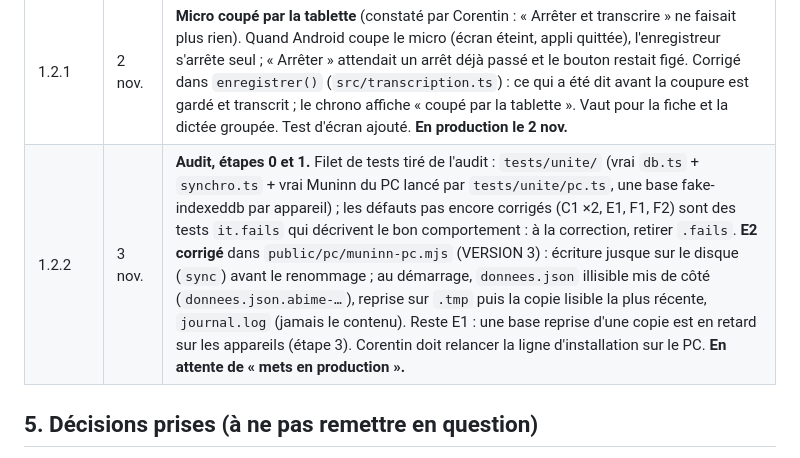
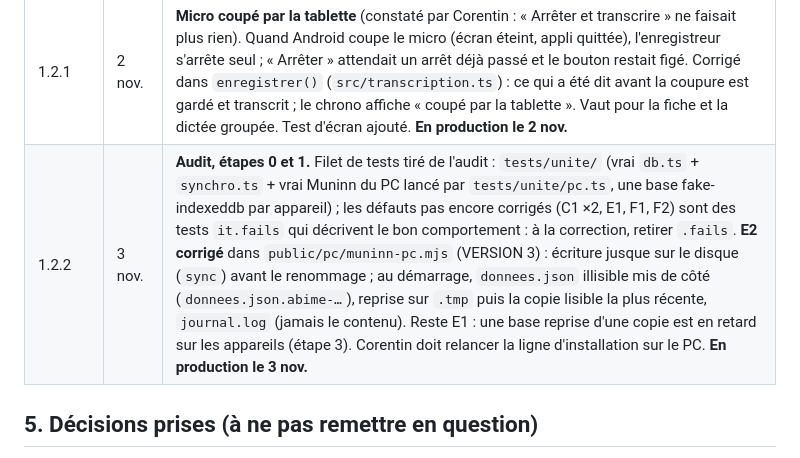
Before and after one commit to corentin-pinas/Projet-1, a Markdown page: REPRISE.md, the part around the change. Drawn GitHub-style.

Commit message:
Notes : 1.2.2 en production
Co-Authored-By: Claude Opus 5.5 <noreply@anthropic.com>
Claude-Session: https://claude.ai/code/session_011jprbHjdNCoRxeQbiCFXRS

```diff
--- a/REPRISE.md
+++ b/REPRISE.md
@@ -81,7 +81,7 @@ PWA (Vite + TypeScript, sans framework), données **dans la tablette** (IndexedD
 | 1.1.2 | 1er nov. | Premier essai réel de la dictée (2 min) : échec instantané. Cause trouvée : pip installe `av` 19 (lecture du son), qui n'accepte plus `metadata_errors` passé par faster-whisper 1.2.1 → `TypeError` à chaque enregistrement. Installateur : `av==18.1.0` figé (décodage webm/opus et filtre des silences vérifiés ici avec av 18.1.0). `voix.py` : journal `C:\ProgramData\Muninn\voix.log` (jamais le texte dicté), cause de l'échec renvoyée à l'appli, nouvel essai sans filtre des silences si onnxruntime échoue ; la dictée affiche la cause sous « L'enregistrement n'a pas pu être transcrit ». Relancer l'installateur sur le PC après la mise en production. **En production le 1er nov.** **Validé en vrai le 1er nov.** : dictée de 2 min transcrite en 1 min environ, texte jugé « très bien » par Corentin, rangée sans souci. |
 | 1.2.0 | 1er nov. | **« Enregistrer ma séance » sur la fiche d'un patient** (choix de Corentin) : `src/voix-seance.ts` (même enregistreur et même Whisper du PC que la dictée groupée), bouton au-dessus du texte dans le formulaire d'une séance (nouvelle ou modifiée), texte transcrit ajouté au texte déjà tapé. **Sans relecture (choix de Corentin)** : sitôt la voix transcrite, la séance est enregistrée (fiche) ou la dictée est rangée (dictée groupée) ; filets : texte d'origine consultable, « Modifier », « Annuler cette dictée » ; si l'IA ne répond pas, le texte reste dans la dictée ; enregistrement impossible pendant que le micro tourne ; micro coupé dès que le formulaire se ferme ou qu'on change d'écran ; enregistrement raté gardé avec « Réessayer ». **En production le 1er nov.** |
 | 1.2.1 | 2 nov. | **Micro coupé par la tablette** (constaté par Corentin : « Arrêter et transcrire » ne faisait plus rien). Quand Android coupe le micro (écran éteint, appli quittée), l'enregistreur s'arrête seul ; « Arrêter » attendait un arrêt déjà passé et le bouton restait figé. Corrigé dans `enregistrer()` (`src/transcription.ts`) : ce qui a été dit avant la coupure est gardé et transcrit ; le chrono affiche « coupé par la tablette ». Vaut pour la fiche et la dictée groupée. Test d'écran ajouté. **En production le 2 nov.** |
-| 1.2.2 | 3 nov. | **Audit, étapes 0 et 1.** Filet de tests tiré de l'audit : `tests/unite/` (vrai `db.ts` + `synchro.ts` + vrai Muninn du PC lancé par `tests/unite/pc.ts`, une base fake-indexeddb par appareil) ; les défauts pas encore corrigés (C1 ×2, E1, F1, F2) sont des tests `it.fails` qui décrivent le bon comportement : à la correction, retirer `.fails`. **E2 corrigé** dans `public/pc/muninn-pc.mjs` (VERSION 3) : écriture jusque sur le disque (`sync`) avant le renommage ; au démarrage, `donnees.json` illisible mis de côté (`donnees.json.abime-…`), reprise sur `.tmp` puis la copie lisible la plus récente, `journal.log` (jamais le contenu). Reste E1 : une base reprise d'une copie est en retard sur les appareils (étape 3). Corentin doit relancer la ligne d'installation sur le PC. **En attente de « mets en production ».** |
+| 1.2.2 | 3 nov. | **Audit, étapes 0 et 1.** Filet de tests tiré de l'audit : `tests/unite/` (vrai `db.ts` + `synchro.ts` + vrai Muninn du PC lancé par `tests/unite/pc.ts`, une base fake-indexeddb par appareil) ; les défauts pas encore corrigés (C1 ×2, E1, F1, F2) sont des tests `it.fails` qui décrivent le bon comportement : à la correction, retirer `.fails`. **E2 corrigé** dans `public/pc/muninn-pc.mjs` (VERSION 3) : écriture jusque sur le disque (`sync`) avant le renommage ; au démarrage, `donnees.json` illisible mis de côté (`donnees.json.abime-…`), reprise sur `.tmp` puis la copie lisible la plus récente, `journal.log` (jamais le contenu). Reste E1 : une base reprise d'une copie est en retard sur les appareils (étape 3). Corentin doit relancer la ligne d'installation sur le PC. **En production le 3 nov.** |
 
 ## 5. Décisions prises (à ne pas remettre en question)
 
```
Also changed, not shown: CLAUDE.md (+1 -1 lines).
